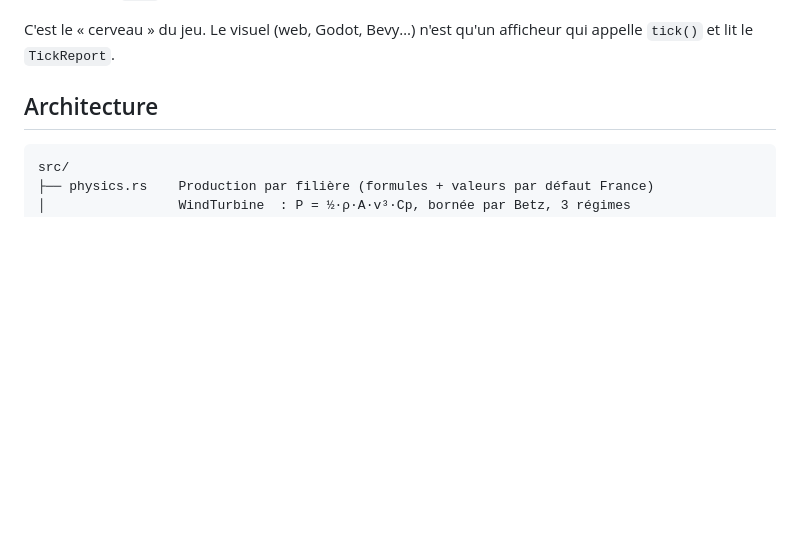
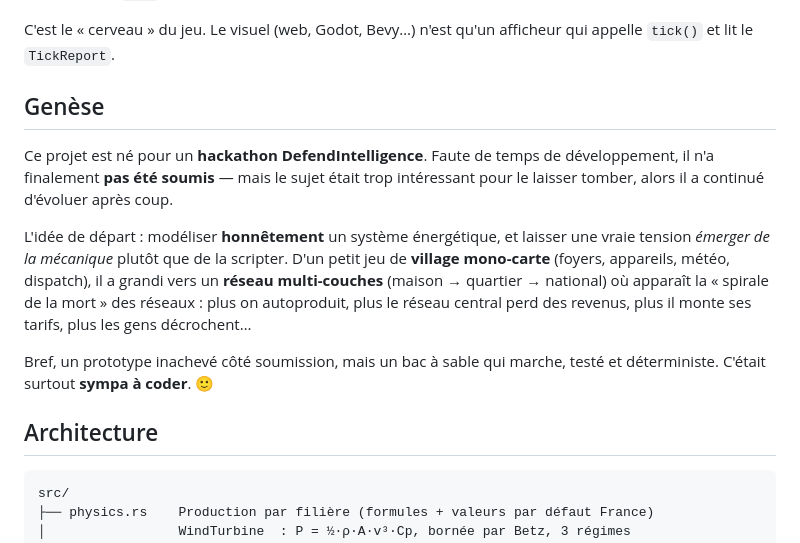
Before and after one commit to 4isling/energy-core-house, a Markdown page: README.md, the part around the change. Drawn GitHub-style; blank space fills up the shorter version.

Commit message:
docs: ajoute la genèse (hackathon DefendIntelligence) au README
Contextualise le projet : prototype né pour un hackathon, non soumis faute
de temps, mais poursuivi ensuite. Rappelle le fil conducteur (tension qui
émerge de la mécanique : du village mono-carte à la spirale de la mort du
réseau multi-couches).

Co-Authored-By: Claude Opus 4.8 <noreply@anthropic.com>
Claude-Session: https://claude.ai/code/session_016xGKxsiSeUXYw3Z8s4pLMr

```diff
--- a/README.md
+++ b/README.md
@@ -13,6 +13,23 @@ Le même crate compile :
 
 C'est le « cerveau » du jeu. Le visuel (web, Godot, Bevy…) n'est qu'un afficheur
 qui appelle `tick()` et lit le `TickReport`.
+
+## Genèse
+
+Ce projet est né pour un **hackathon DefendIntelligence**. Faute de temps de
+développement, il n'a finalement **pas été soumis** — mais le sujet était trop
+intéressant pour le laisser tomber, alors il a continué d'évoluer après coup.
+
+L'idée de départ : modéliser **honnêtement** un système énergétique, et laisser
+une vraie tension *émerger de la mécanique* plutôt que de la scripter. D'un petit
+jeu de **village mono-carte** (foyers, appareils, météo, dispatch), il a grandi
+vers un **réseau multi-couches** (maison → quartier → national) où apparaît la
+« spirale de la mort » des réseaux : plus on autoproduit, plus le réseau central
+perd des revenus, plus il monte ses tarifs, plus les gens décrochent…
+
+Bref, un prototype inachevé côté soumission, mais un bac à sable qui marche, testé
+et déterministe. C'était surtout **sympa à coder**. 🙂
+
 
 ## Architecture
 
```
